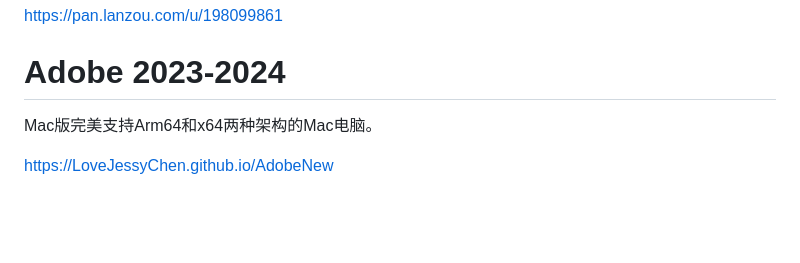
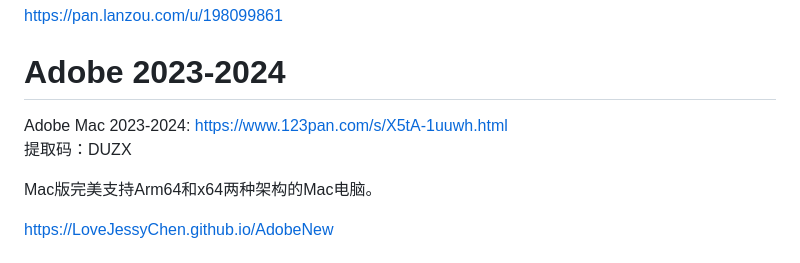
Before and after one commit to LoveJessyChen/LoveJessyChen.github.io, a Markdown page: README.md, the part around the change. Rendered like a GitHub page; blank space fills up the shorter version.

```diff
--- a/README.md
+++ b/README.md
@@ -12,6 +12,10 @@ https://LoveJessyChen.github.io/
 https://pan.lanzou.com/u/198099861
 
 # Adobe 2023-2024
+
+Adobe Mac 2023-2024:
+[https://www.123pan.com/s/X5tA-1uuwh.html](https://www.123pan.com/s/X5tA-1uuwh.html)
+提取码：DUZX
 
 Mac版完美支持Arm64和x64两种架构的Mac电脑。
 
```
